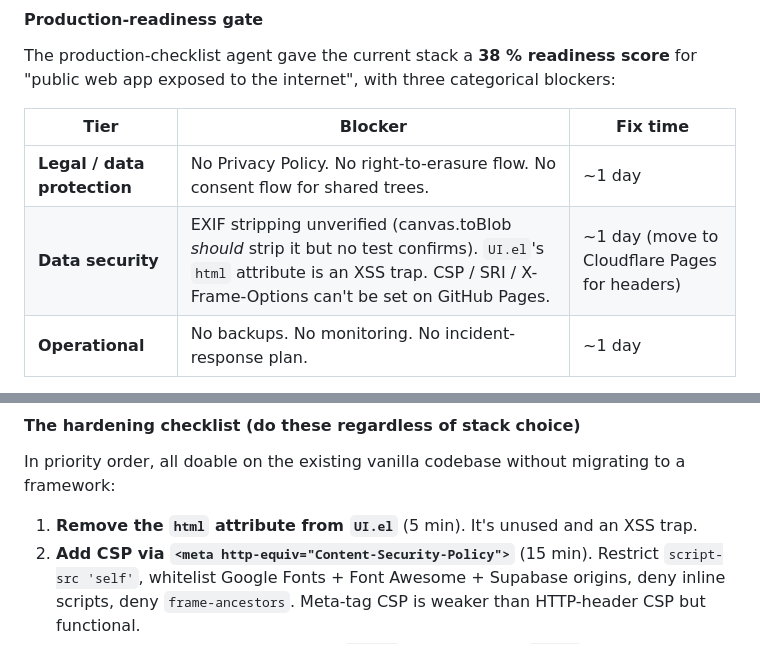
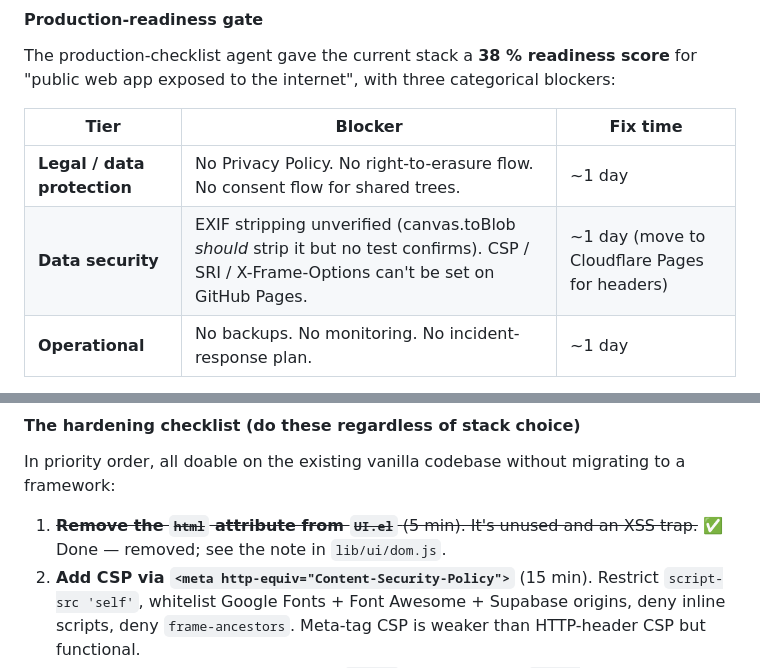
Before and after one commit to AnonySharma/Virasat, a Markdown page: docs/ROADMAP.md, 2 parts joined by grey strips. GitHub-like rendering.

```diff
--- a/docs/ROADMAP.md
+++ b/docs/ROADMAP.md
@@ -253,7 +255,7 @@ The production-checklist agent gave the current stack a **38 % readiness score**
 | Tier | Blocker | Fix time |
 |---|---|---|
 | **Legal / data protection** | No Privacy Policy. No right-to-erasure flow. No consent flow for shared trees. | ~1 day |
-| **Data security** | EXIF stripping unverified (canvas.toBlob *should* strip it but no test confirms). `UI.el`'s `html` attribute is an XSS trap. CSP / SRI / X-Frame-Options can't be set on GitHub Pages. | ~1 day (move to Cloudflare Pages for headers) |
+| **Data security** | EXIF stripping unverified (canvas.toBlob *should* strip it but no test confirms). CSP / SRI / X-Frame-Options can't be set on GitHub Pages. | ~1 day (move to Cloudflare Pages for headers) |
 | **Operational** | No backups. No monitoring. No incident-response plan. | ~1 day |
 
 When the P3.5 cloud-sync work lands, the same agent gave a **63 %** readiness score with one extra blocker (rate limiting / abuse prevention) and warned that multi-tenant scoping bugs could leak user data across trees if the per-tree localStorage / IDB scoping (already documented above in this section) isn't done meticulously.
@@ -266,7 +268,7 @@ When the P3.5 cloud-sync work lands, the same agent gave a **63 %** readiness sc
 
 In priority order, all doable on the existing vanilla codebase without migrating to a framework:
 
-1. **Remove the `html` attribute from `UI.el`** (5 min). It's unused and an XSS trap.
+1. ~~**Remove the `html` attribute from `UI.el`** (5 min). It's unused and an XSS trap.~~ ✅ Done — removed; see the note in `lib/ui/dom.js`.
 2. **Add CSP via `<meta http-equiv="Content-Security-Policy">`** (15 min). Restrict `script-src 'self'`, whitelist Google Fonts + Font Awesome + Supabase origins, deny inline scripts, deny `frame-ancestors`. Meta-tag CSP is weaker than HTTP-header CSP but functional.
 3. **Add SRI hashes to the two CDN `<link>` tags** (15 min). `<link integrity="sha384-..." crossorigin="anonymous">`. Protects against Google Fonts / Font Awesome supply-chain compromise.
 4. **Verify EXIF stripping in `photo-store.js`** (2 hr). Write a test: upload a photo with known GPS coordinates → verify the IDB blob is stripped. If any browser leaks, add `piexifjs` (3 KB) defensively.
```
Also changed, not shown: other parts of docs/ROADMAP.md (+6 -4 lines), docs/CLAUDE.md (+3 -3 lines), docs/ISSUES.md (+2 -2 lines).
